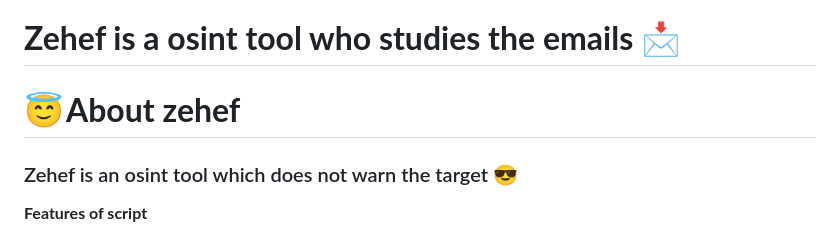
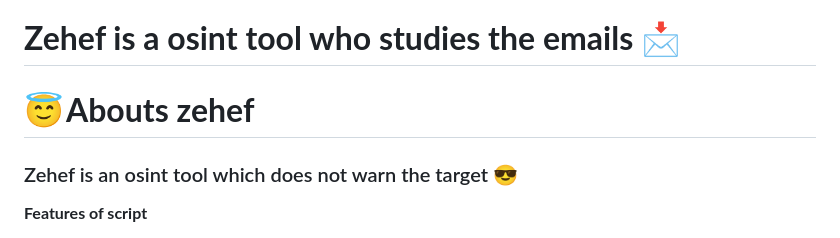
Before and after one commit to N0rz3/Zehef, a Markdown page: README.md, the part around the change. GitHub-like rendering.

```diff
--- a/README.md
+++ b/README.md
@@ -6,7 +6,7 @@
 # **Zehef is a osint tool who studies the emails 📩**
 
 
-# **😇 About zehef**
+# **😇 Abouts zehef**
 ### Zehef is an osint tool which does not warn the target 😎
 
 
```
